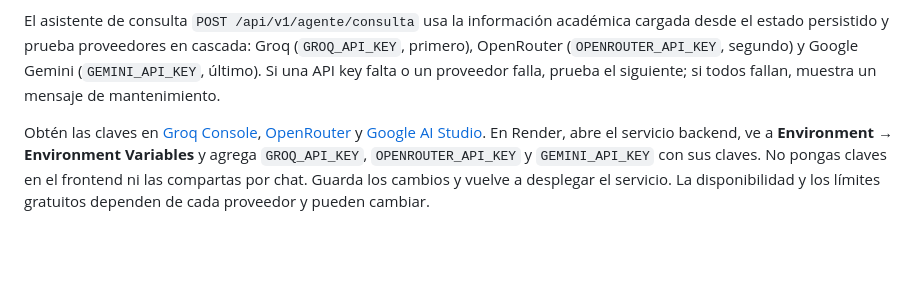
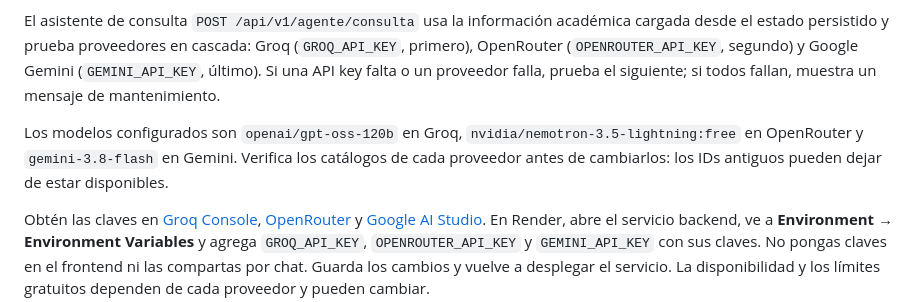
Before and after one commit to 98diegoaortega-source/elyon-yireh, a Markdown page: README.md, the part around the change. Rendered like a GitHub page; blank space fills up the shorter version.

Commit message:
Estabilizar modelos de IA

```diff
--- a/README.md
+++ b/README.md
@@ -80,6 +80,8 @@ La importación administrativa acepta archivos Excel y CSV con columnas de progr
 
 El asistente de consulta `POST /api/v1/agente/consulta` usa la información académica cargada desde el estado persistido y prueba proveedores en cascada: Groq (`GROQ_API_KEY`, primero), OpenRouter (`OPENROUTER_API_KEY`, segundo) y Google Gemini (`GEMINI_API_KEY`, último). Si una API key falta o un proveedor falla, prueba el siguiente; si todos fallan, muestra un mensaje de mantenimiento.
 
+Los modelos configurados son `openai/gpt-oss-120b` en Groq, `nvidia/nemotron-3.5-lightning:free` en OpenRouter y `gemini-3.8-flash` en Gemini. Verifica los catálogos de cada proveedor antes de cambiarlos: los IDs antiguos pueden dejar de estar disponibles.
+
 Obtén las claves en [Groq Console](https://console.groq.com/keys), [OpenRouter](https://openrouter.ai/keys) y [Google AI Studio](https://aistudio.google.com/app/apikey). En Render, abre el servicio backend, ve a **Environment → Environment Variables** y agrega `GROQ_API_KEY`, `OPENROUTER_API_KEY` y `GEMINI_API_KEY` con sus claves. No pongas claves en el frontend ni las compartas por chat. Guarda los cambios y vuelve a desplegar el servicio. La disponibilidad y los límites gratuitos dependen de cada proveedor y pueden cambiar.
 
 ## Depuración
```
